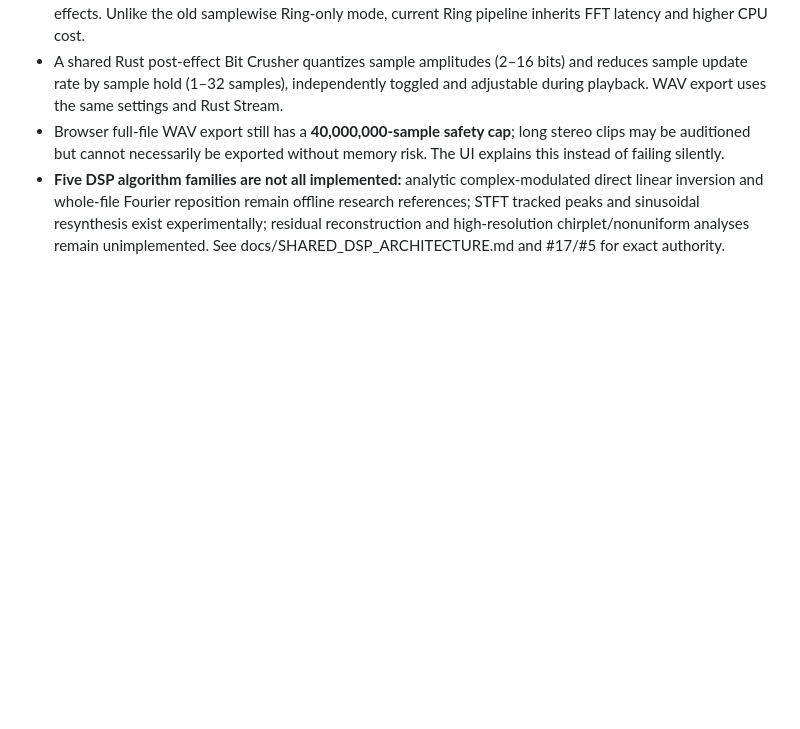
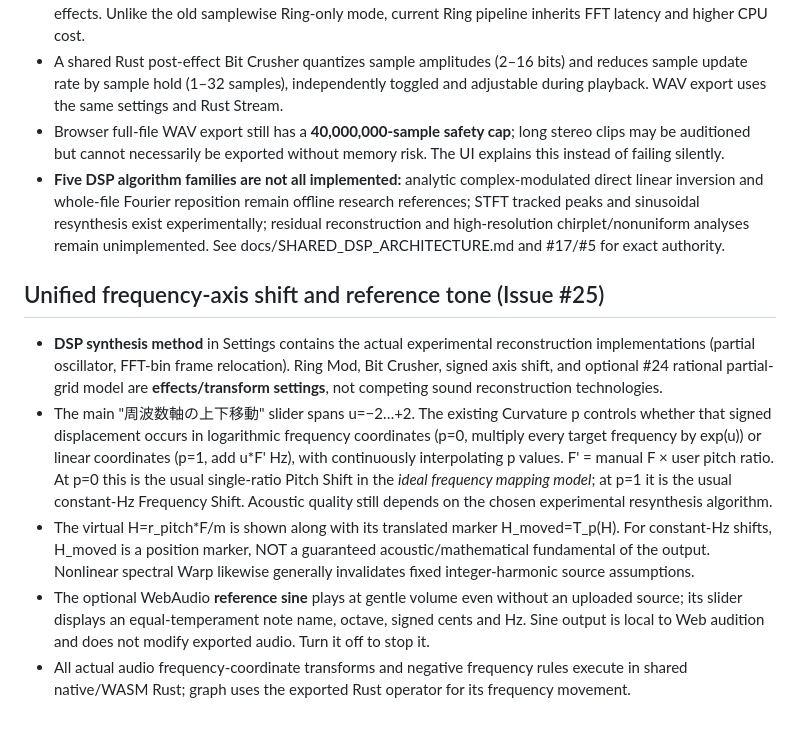
Before and after one commit to kinoko34077/frequency-warp-vst, a Markdown page: web-demo/README.md, the part around the change. Drawn GitHub-style; blank space fills up the shorter version.

Commit message:
docs: describe live one-slider pitch↔frequency shift and auxiliary sine tone UX

```diff
--- a/web-demo/README.md
+++ b/web-demo/README.md
@@ -160,3 +160,32 @@ UNVERIFIED pending physical testing.
 - A shared Rust post-effect Bit Crusher quantizes sample amplitudes (2–16 bits) and reduces sample update rate by sample hold (1–32 samples), independently toggled and adjustable during playback. WAV export uses the same settings and Rust Stream.
 - Browser full-file WAV export still has a **40,000,000-sample safety cap**; long stereo clips may be auditioned but cannot necessarily be exported without memory risk. The UI explains this instead of failing silently.
 - **Five DSP algorithm families are not all implemented:** analytic complex-modulated direct linear inversion and whole-file Fourier reposition remain offline research references; STFT tracked peaks and sinusoidal resynthesis exist experimentally; residual reconstruction and high-resolution chirplet/nonuniform analyses remain unimplemented. See docs/SHARED_DSP_ARCHITECTURE.md and #17/#5 for exact authority.
+
+
+## Unified frequency-axis shift and reference tone (Issue #25)
+
+- **DSP synthesis method** in Settings contains the actual experimental
+  reconstruction implementations (partial oscillator, FFT-bin frame
+  relocation). Ring Mod, Bit Crusher, signed axis shift, and optional #24
+  rational partial-grid model are **effects/transform settings**, not
+  competing sound reconstruction technologies.
+- The main "周波数軸の上下移動" slider spans u=−2…+2. The existing
+  Curvature p controls whether that signed displacement occurs in
+  logarithmic frequency coordinates (p=0, multiply every target frequency
+  by exp(u)) or linear coordinates (p=1, add u*F' Hz), with continuously
+  interpolating p values. F' = manual F × user pitch ratio. At p=0 this
+  is the usual single-ratio Pitch Shift in the *ideal frequency mapping
+  model*; at p=1 it is the usual constant-Hz Frequency Shift. Acoustic
+  quality still depends on the chosen experimental resynthesis algorithm.
+- The virtual H=r_pitch*F/m is shown along with its translated marker
+  H_moved=T_p(H). For constant-Hz shifts, H_moved is a position marker,
+  NOT a guaranteed acoustic/mathematical fundamental of the output.
+  Nonlinear spectral Warp likewise generally invalidates fixed
+  integer-harmonic source assumptions.
+- The optional WebAudio **reference sine** plays at gentle volume even
+  without an uploaded source; its slider displays an equal-temperament
+  note name, octave, signed cents and Hz. Sine output is local to Web
+  audition and does not modify exported audio. Turn it off to stop it.
+- All actual audio frequency-coordinate transforms and negative
+  frequency rules execute in shared native/WASM Rust; graph uses the
+  exported Rust operator for its frequency movement.
```
